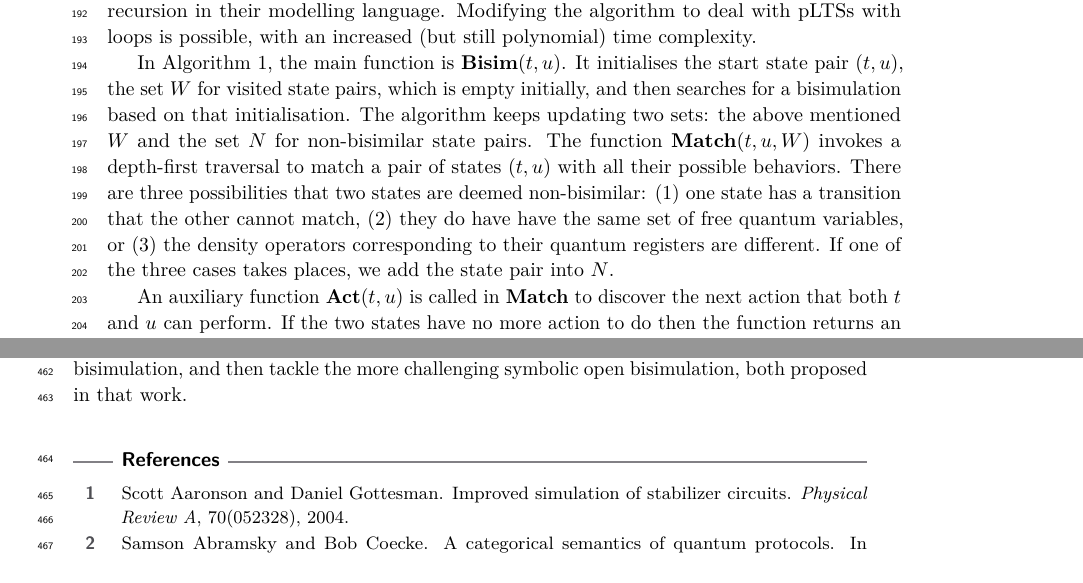
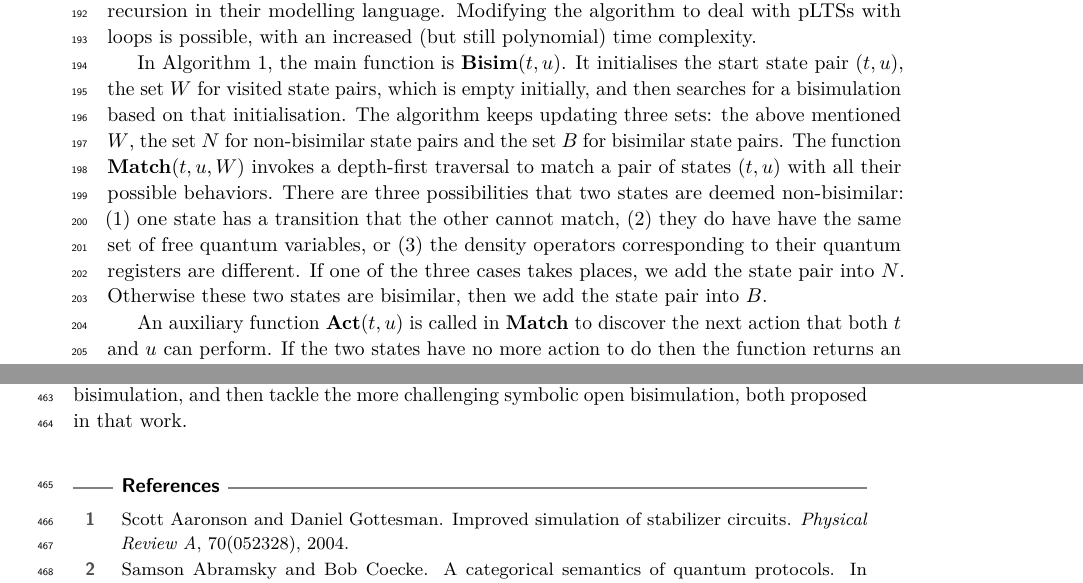
Before and after one commit to MartianQXD/Paper, a LaTeX paper (Quantum Bisimulaiton/BISIM-CONCUR2019.tex): two parts of pages 6 and 15 of 23, joined at a grey line, cut so that both start at the same text. Compiled offline with pdfLaTeX.

Commit message:
Add description of the set B.
Section 3

```diff
--- a/Quantum Bisimulaiton/BISIM-CONCUR2019.tex
+++ b/Quantum Bisimulaiton/BISIM-CONCUR2019.tex
@@ -499,10 +499,10 @@ Modifying the algorithm to deal with pLTSs with loops is possible, with an incre
 \end{algorithmic}
 \end{algorithm}
 
-In Algorithm~\ref{alg:bisim}, the main function is \textbf{Bisim}$(t,u)$. It initialises the start state pair $(t,u)$, the set $W$ for visited state pairs,  which is empty initially, and then searches for a bisimulation based on that initialisation.
+In Algorithm~\ref{alg:bisim}, the main function is \textbf{Bisim}$(t,u)$. It initialises the start state pair $(t,u)$, the set $W$ for visited state pairs, which is empty initially, and then searches for a bisimulation based on that initialisation.
 %The difference between it and that in the previous work in several aspects.
-The algorithm keeps updating two sets: the above mentioned $W$  and the set $N$ for non-bisimilar state pairs. The function \textbf{Match}$(t,u,W)$ invokes a depth-first traversal to match a pair of
-states $(t,u)$ with all their possible behaviors. There are three possibilities that two states are deemed non-bisimilar:  (1) one state has a transition that the other cannot match, (2) they do have have the same set of free quantum variables, or (3) the density operators corresponding to their quantum registers are different. If one of the three cases takes places, we add the state pair into $N$.
+The algorithm keeps updating three sets: the above mentioned $W$, the set $N$ for non-bisimilar state pairs and the set $B$ for bisimilar state pairs. The function \textbf{Match}$(t,u,W)$ invokes a depth-first traversal to match a pair of
+states $(t,u)$ with all their possible behaviors. There are three possibilities that two states are deemed non-bisimilar:  (1) one state has a transition that the other cannot match, (2) they do have have the same set of free quantum variables, or (3) the density operators corresponding to their quantum registers are different. If one of the three cases takes places, we add the state pair into $N$. Otherwise these two states are bisimilar, then we add the state pair into $B$.
 
 An auxiliary function \textbf{Act}$(t,u)$ is called in \textbf{Match} to discover the next action that both $t$ and $u$ can perform. If the two states have no more action to do then the function returns an empty set. If only one of them has no more action to do then the two states are immediately declared to be non-bisimilar.
 %It makes the algorithm more efficient as it terminates at an early time point if those pLTSs are indeed not bisimilar. Next we prove why we can ensure that.
```
